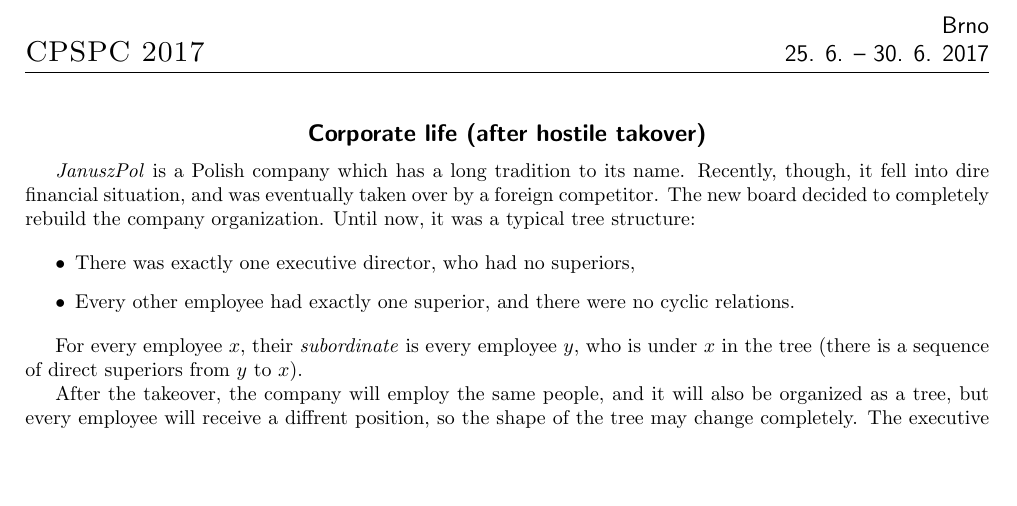
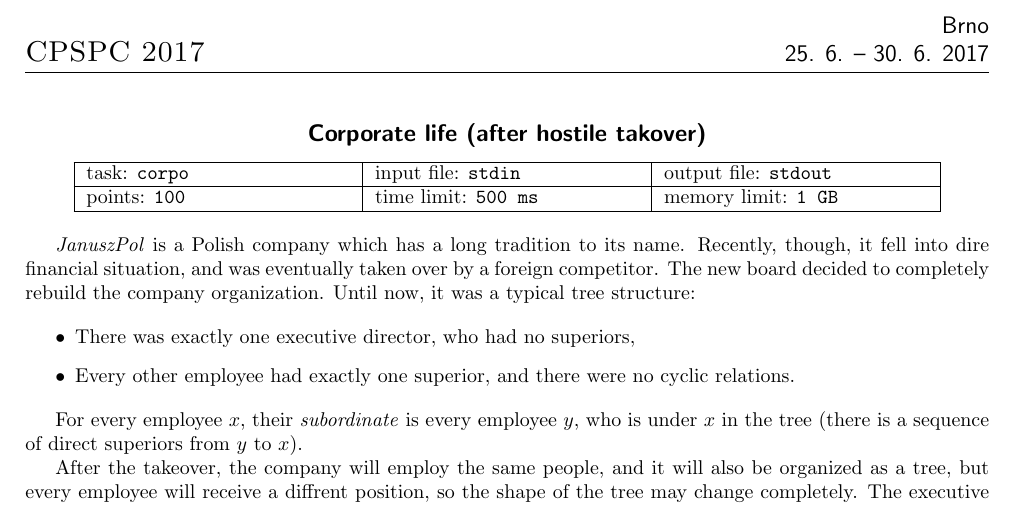
Before and after one commit to fabik/cpspc2017, a LaTeX document (statements/src/lang-en/day-mix/corpo.tex): part of the page, cut so that both start at the same text, the shorter picture padded with empty space. Compiled offline with pdfLaTeX.

Commit message:
Added header with task name and limits to English corpo statement

```diff
--- a/statements/src/lang-en/day-mix/corpo.tex
+++ b/statements/src/lang-en/day-mix/corpo.tex
@@ -3,6 +3,10 @@
 \begin{document}
 
 \bigheading{Corporate life (after hostile takover)}
+
+% \info{task_name}{infile}{outfile}{points}{timelimit}{memlimit}
+% leave this values, if you are not interested
+\info{corpo}{stdin}{stdout}{100}{500 ms}{1 GB}
 
 \textit{JanuszPol} is a Polish company which has a long tradition to its name. Recently, though, it fell into dire financial situation, and was eventually taken over by a foreign competitor. The new board decided to completely rebuild the company organization. Until now, it was a typical tree structure:
 
```
